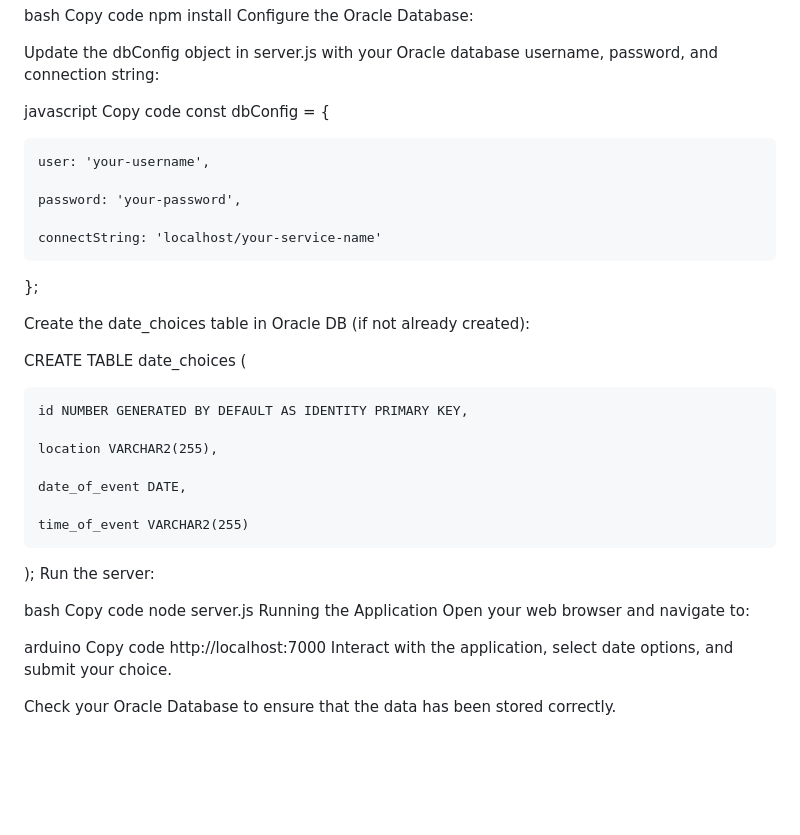
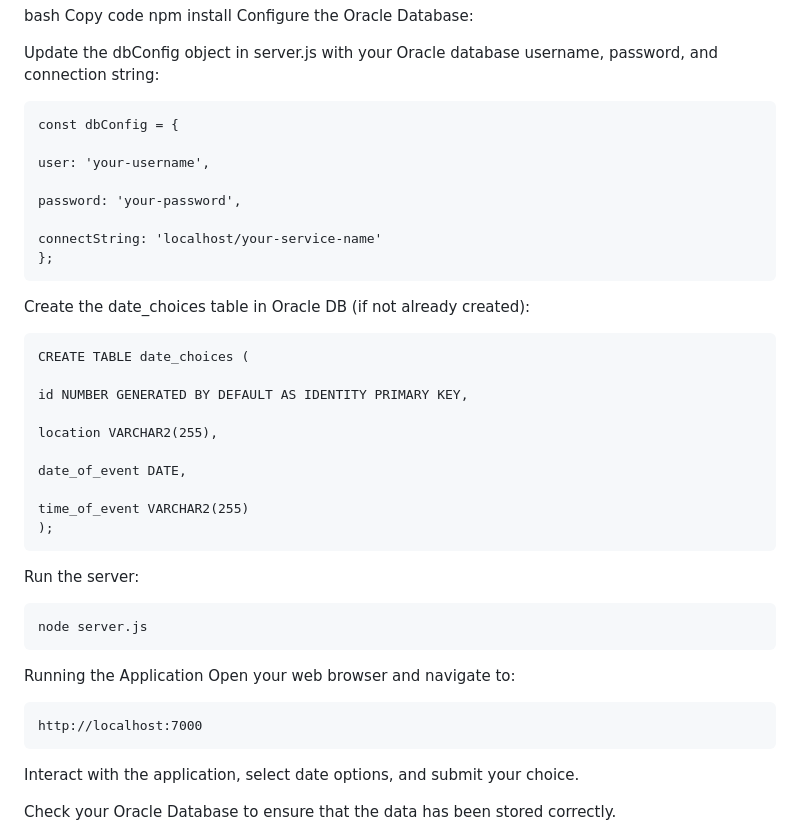
Before and after one commit to CyberKidLeko/Go_out_with_me_please, a Markdown page: README.md, the part around the change. Rendered like a GitHub page; blank space fills up the shorter version.

```diff
--- a/README.md
+++ b/README.md
@@ -47,22 +47,20 @@ Configure the Oracle Database:
 
 Update the dbConfig object in server.js with your Oracle database username, password, and connection string:
 
-javascript
-Copy code
-const dbConfig = {
+    const dbConfig = {
 
     user: 'your-username',
 
     password: 'your-password',
 
     connectString: 'localhost/your-service-name'
-};
+    };
 
 Create the date_choices table in Oracle DB (if not already created):
 
 
 
-CREATE TABLE date_choices (
+    CREATE TABLE date_choices (
 
     id NUMBER GENERATED BY DEFAULT AS IDENTITY PRIMARY KEY,
 
@@ -71,18 +69,16 @@ CREATE TABLE date_choices (
     date_of_event DATE,
 
     time_of_event VARCHAR2(255)
-);
+    );
 Run the server:
 
-bash
-Copy code
-node server.js
+    node server.js
+
 Running the Application
 Open your web browser and navigate to:
 
-arduino
-Copy code
-http://localhost:7000
+    http://localhost:7000
+
 Interact with the application, select date options, and submit your choice.
 
 Check your Oracle Database to ensure that the data has been stored correctly.
```
